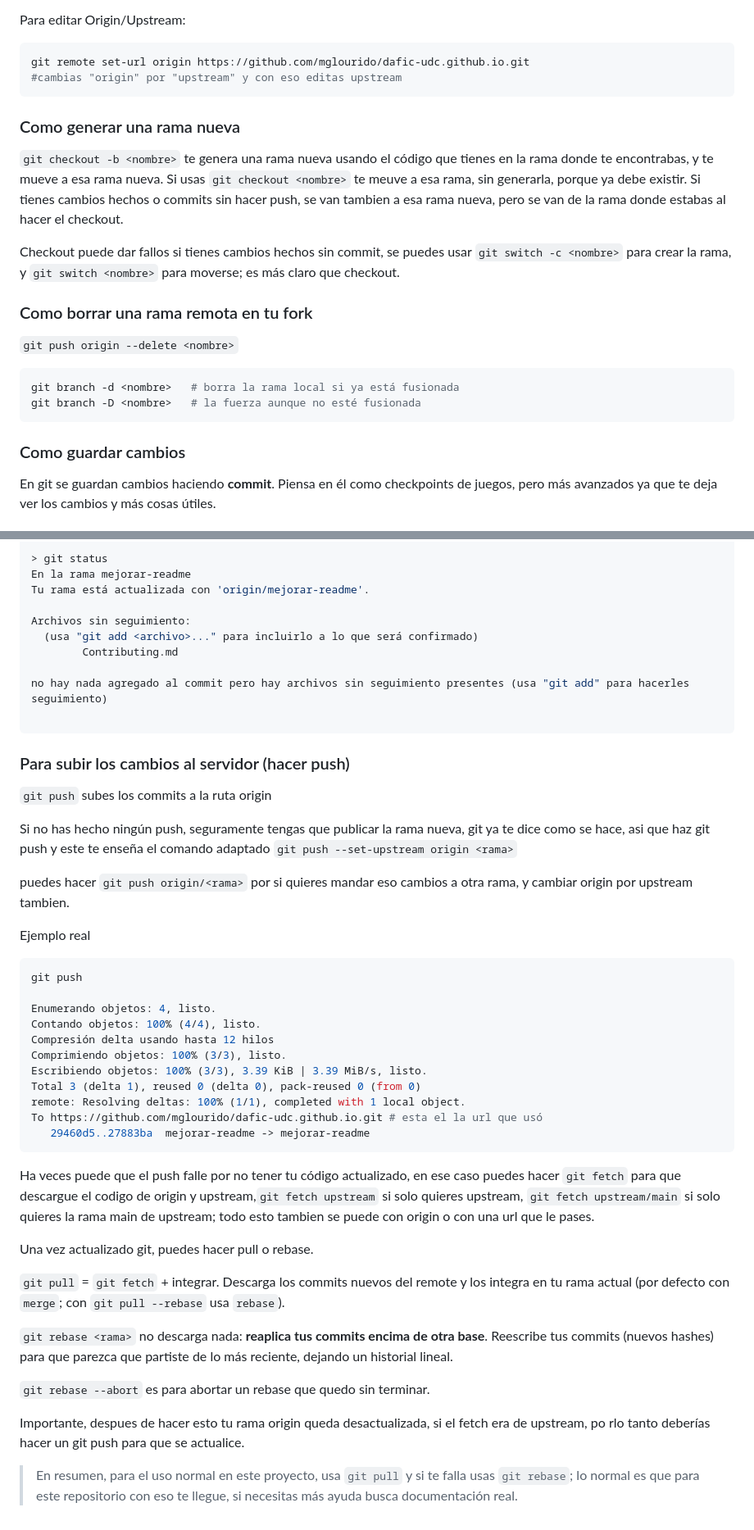
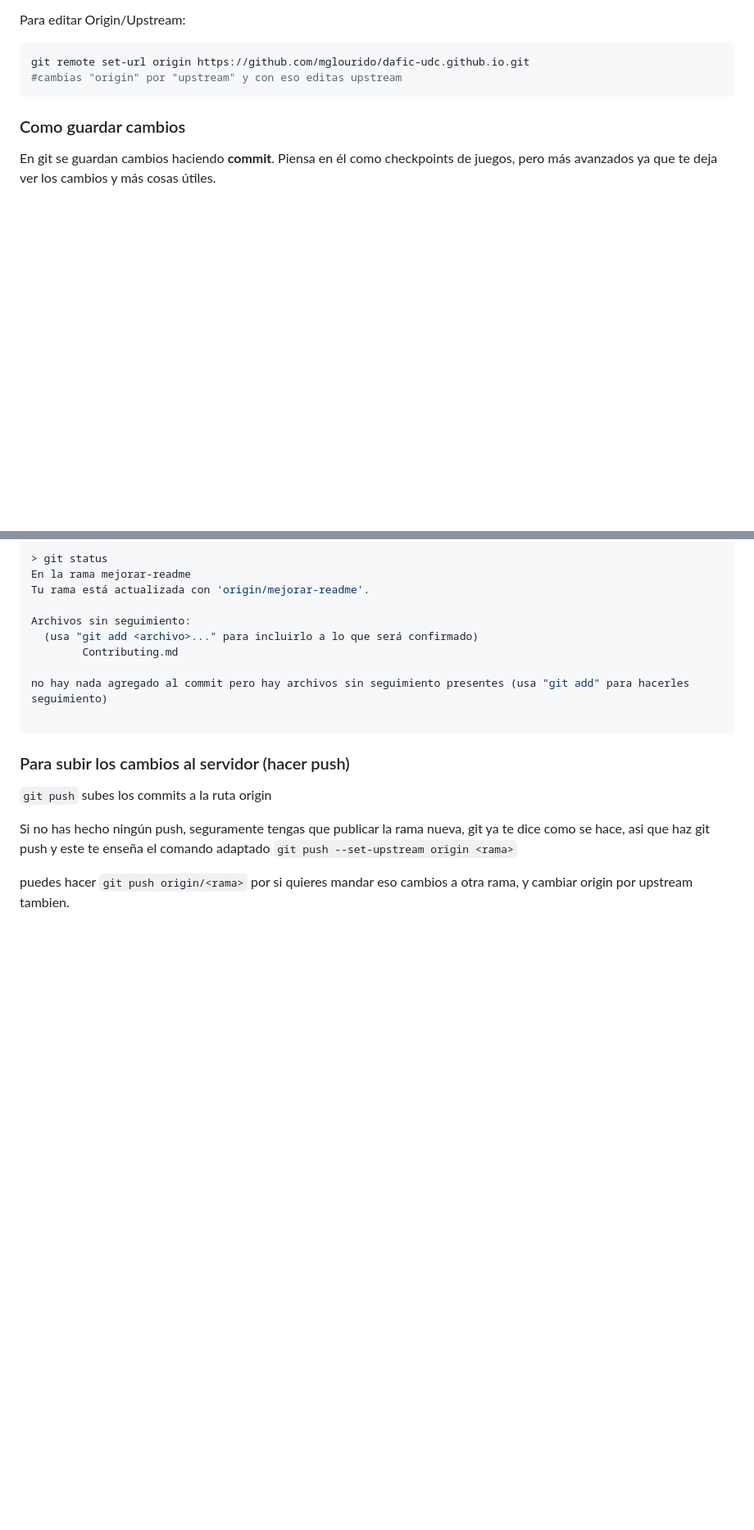
Before and after one commit to dafic-udc/dafic-udc.github.io, a Markdown page: Contributing.md, 2 parts joined by grey strips. Shown at 82% size. GitHub-like rendering; blank space fills up the shorter version.

Commit message:
Revert "contributing: v2"
This reverts commit 35a07dfbc4fa3a743844c26f61a02916f526876d.

````diff
--- a/Contributing.md
+++ b/Contributing.md
@@ -117,21 +117,6 @@ Para editar Origin/Upstream:
 ```bash
 git remote set-url origin https://github.com/mglourido/dafic-udc.github.io.git
 #cambias "origin" por "upstream" y con eso editas upstream
-```
-
-### Como generar una rama nueva
-
-`git checkout -b <nombre>` te genera una rama nueva usando el código que tienes en la rama donde te encontrabas, y te mueve a esa rama nueva. Si usas `git checkout <nombre>` te meuve a esa rama, sin generarla, porque ya debe existir. Si tienes cambios hechos o commits sin hacer push, se van tambien a esa rama nueva, pero se van de la rama donde estabas al hacer el checkout.
-
-Checkout puede dar fallos si tienes cambios hechos sin commit, se puedes usar `git switch -c <nombre>` para crear la rama, y `git switch <nombre>` para moverse; es más claro que checkout.
-
-### Como borrar una rama remota en tu fork
-
-`git push origin --delete <nombre>`
-
-```bash
-git branch -d <nombre>   # borra la rama local si ya está fusionada
-git branch -D <nombre>   # la fuerza aunque no esté fusionada
 ```
 
 ### Como guardar cambios
@@ -265,41 +250,12 @@ no hay nada agregado al commit pero hay archivos sin seguimiento presentes (usa
 
 ```
 
+
 ### Para subir los cambios al servidor (hacer push)
 
-`git push` subes los commits a la ruta origin
+```git push``` subes los commits a la ruta origin
 
 Si no has hecho ningún push, seguramente tengas que publicar la rama nueva, git ya te dice como se hace, asi que haz git push y este te enseña el comando adaptado
-`git push --set-upstream origin <rama>`
+```git push --set-upstream origin <rama>```
 
-puedes hacer `git push origin/<rama>` por si quieres mandar eso cambios a otra rama, y cambiar origin por upstream tambien.
-
-Ejemplo real
-
-```bash
-git push
-
-Enumerando objetos: 4, listo.
-Contando objetos: 100% (4/4), listo.
-Compresión delta usando hasta 12 hilos
-Comprimiendo objetos: 100% (3/3), listo.
-Escribiendo objetos: 100% (3/3), 3.39 KiB | 3.39 MiB/s, listo.
-Total 3 (delta 1), reused 0 (delta 0), pack-reused 0 (from 0)
-remote: Resolving deltas: 100% (1/1), completed with 1 local object.
-To https://github.com/mglourido/dafic-udc.github.io.git # esta el la url que usó
-   29460d5..27883ba  mejorar-readme -> mejorar-readme
-```
-Ha veces puede que el push falle por no tener tu código actualizado, en ese caso puedes hacer
-```git fetch``` para que descargue el codigo de origin y upstream,```git fetch upstream``` si solo quieres upstream, ```git fetch upstream/main``` si solo quieres la rama main de upstream; todo esto tambien se puede con origin o con una url que le pases.
-
-Una vez actualizado git, puedes hacer pull o rebase.
-
-`git pull` = `git fetch` + integrar. Descarga los commits nuevos del remote y los integra en tu rama actual (por defecto con `merge`; con `git pull --rebase` usa `rebase`).
-
-`git rebase <rama>` no descarga nada: **reaplica tus commits encima de otra base**. Reescribe tus commits (nuevos hashes) para que parezca que partiste de lo más reciente, dejando un historial lineal.
-
-```git rebase --abort``` es para abortar un rebase que quedo sin terminar.
-
-Importante, despues de hacer esto tu rama origin queda desactualizada, si el fetch era de upstream, po rlo tanto deberías hacer un git push para que se actualice.
-
->En resumen, para el uso normal en este proyecto, usa ```git pull``` y si te falla usas ```git rebase```; lo normal es que para este repositorio con eso te llegue, si necesitas más ayuda busca documentación real.
+puedes hacer ```git push origin/<rama>``` por si quieres mandar eso cambios a otra rama, y cambiar origin por upstream tambien.
````
